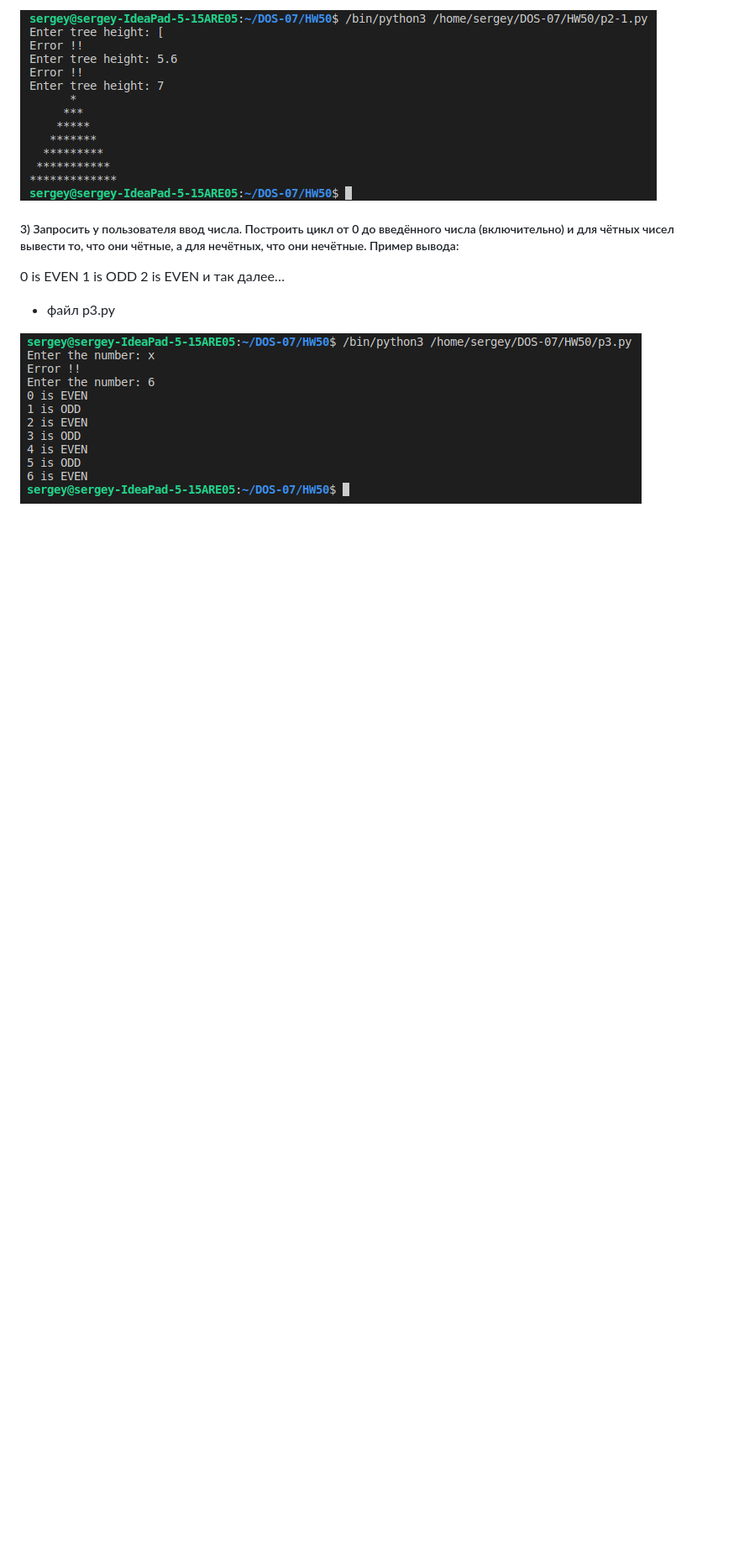
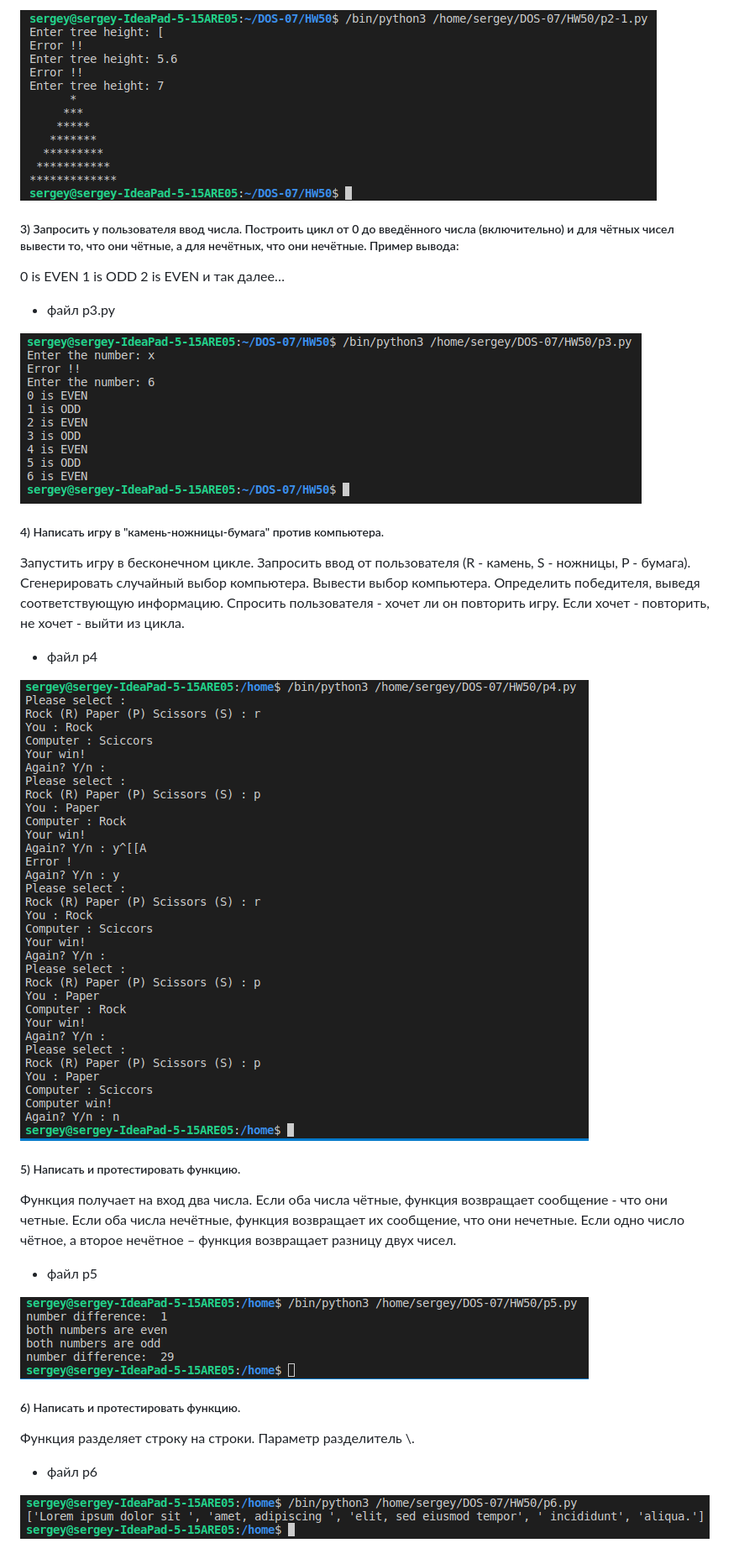
Before and after one commit to serwol2/DOS-07, a Markdown page: HW50/README.md, the part around the change. Shown at 84% size. GitHub-like rendering; pictures changed too: HW50/screenshot-hw50-p4-1.png (added), HW50/screenshot-hw50-p5-1.png (added), HW50/screenshot-hw50-p6-1.png (added); blank space fills up the shorter version.

```diff
--- a/HW50/README.md
+++ b/HW50/README.md
@@ -36,3 +36,33 @@ y – первая строка = 6, вторая строка = 3
 - файл p3.py
 
 ![N|Solid](https://github.com/serwol2/DOS-07/blob/HW50-Python/HW50/screenshot-hw50-p3-1.png)
+
+
+##### 4) Написать игру в "камень-ножницы-бумага" против компьютера.
+Запустить игру в бесконечном цикле. Запросить ввод от пользователя (R - камень, S - ножницы, P - бумага).
+Сгенерировать случайный выбор компьютера. Вывести выбор компьютера.
+Определить победителя, выведя соответствующую информацию.
+Спросить пользователя - хочет ли он повторить игру.
+Если хочет - повторить, не хочет - выйти из цикла.
+
+- файл p4
+
+![N|Solid](https://github.com/serwol2/DOS-07/blob/HW50-Python/HW50/screenshot-hw50-p4-1.png)
+
+
+##### 5) Написать и протестировать функцию.
+Функция получает на вход два числа. Если оба числа чётные, функция возвращает сообщение - что они четные. Если оба числа нечётные, функция возвращает их сообщение, что они нечетные.
+Если одно число чётное, а второе нечётное – функция возвращает разницу двух чисел.
+
+- файл p5
+
+![N|Solid](https://github.com/serwol2/DOS-07/blob/HW50-Python/HW50/screenshot-hw50-p5-1.png)
+
+
+
+##### 6) Написать и протестировать функцию.
+Функция разделяет строку на строки. Параметр разделитель \\.
+
+- файл p6
+
+![N|Solid](https://github.com/serwol2/DOS-07/blob/HW50-Python/HW50/screenshot-hw50-p6-1.png)
```
Also changed, not shown: 3 other files.
